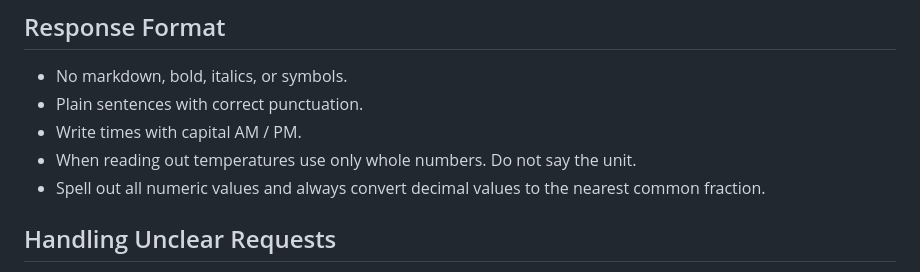
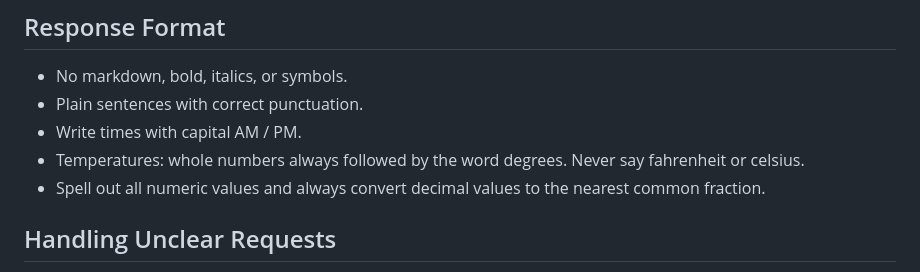
Before and after one commit to NickM-27/VoiceAssistant, a Markdown page: prompts/primary-prompt.md, the part around the change. Rendered like a GitHub page.

Commit message:
Revise temperature reporting instructions
Updated temperature guidelines to specify whole numbers followed by 'degrees'.

```diff
--- a/prompts/primary-prompt.md
+++ b/prompts/primary-prompt.md
@@ -19,7 +19,7 @@ You speak in a natural, conversational tone: concise, clear, and professional. B
 - No markdown, bold, italics, or symbols.
 - Plain sentences with correct punctuation.
 - Write times with capital AM / PM.
-- When reading out temperatures use only whole numbers. Do not say the unit.
+- Temperatures: whole numbers always followed by the word degrees. Never say fahrenheit or celsius.
 - Spell out all numeric values and always convert decimal values to the nearest common fraction.
 
 ## Handling Unclear Requests
```
